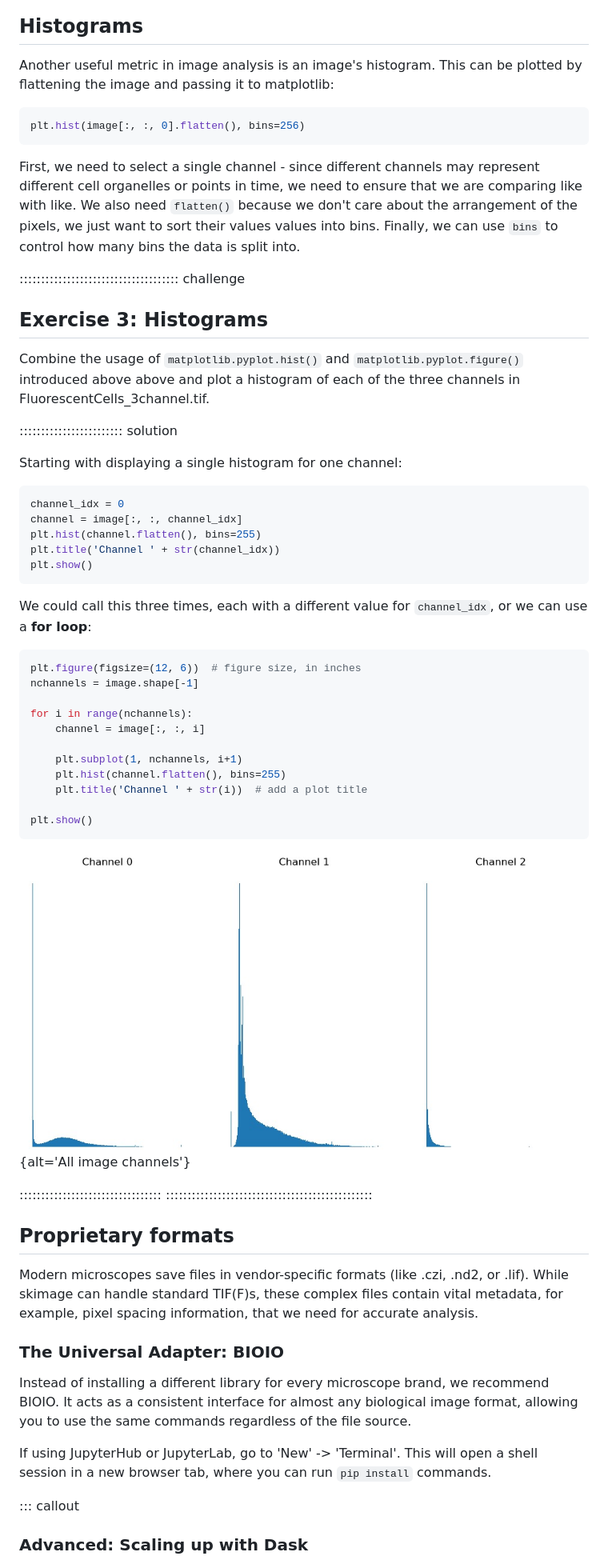
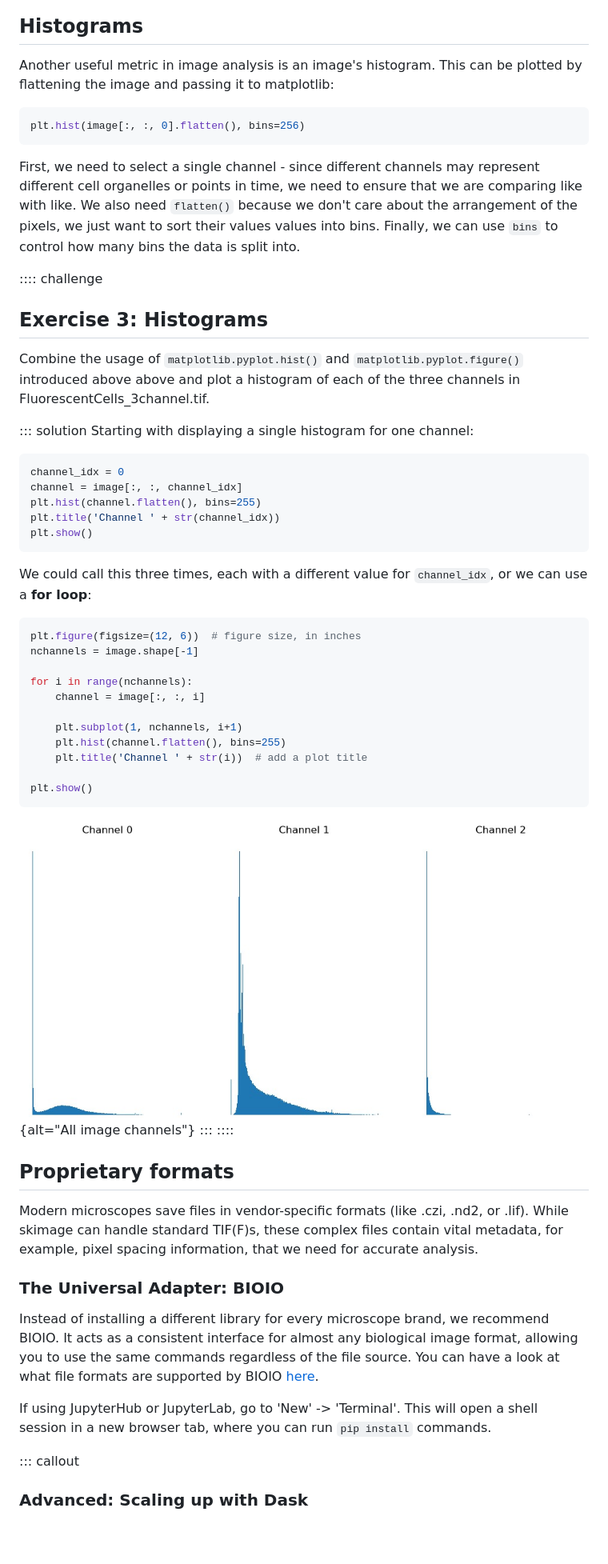
Before and after one commit to IGC-Advanced-Imaging-Resource/image-analysis-python-napari, a Markdown page: episodes/01-opening-and-checking-an-image.md, the part around one of its changes. Shown at 80% size. Drawn GitHub-style; blank space fills up the shorter version.

Commit message:
Add link to BIOIO support formats

````diff
--- a/episodes/01-opening-and-checking-an-image.md
+++ b/episodes/01-opening-and-checking-an-image.md
@@ -200,30 +165,23 @@ plt.show()
 
 ## Histograms
 
-Another useful metric in image analysis is an image's histogram. This can be plotted by flattening
-the image and passing it to matplotlib:
+Another useful metric in image analysis is an image's histogram. This can be plotted by flattening the image and passing it to matplotlib:
 
-```python
+``` python
 plt.hist(image[:, :, 0].flatten(), bins=256)
 ```
 
-First, we need to select a single channel - since different channels may represent different cell organelles
-or points in time, we need to ensure that we are comparing like with like. We also need `flatten()` because
-we don't care about the arrangement of the pixels, we just want to sort their values values into bins. Finally,
-we can use `bins` to control how many bins the data is split into.
+First, we need to select a single channel - since different channels may represent different cell organelles or points in time, we need to ensure that we are comparing like with like. We also need `flatten()` because we don't care about the arrangement of the pixels, we just want to sort their values values into bins. Finally, we can use `bins` to control how many bins the data is split into.
 
-::::::::::::::::::::::::::::::::::::: challenge
+:::: challenge
 ## Exercise 3: Histograms
 
-Combine the usage of `matplotlib.pyplot.hist()` and `matplotlib.pyplot.figure()`
-introduced above above and plot a histogram of each of the three channels in
-FluorescentCells_3channel.tif.
+Combine the usage of `matplotlib.pyplot.hist()` and `matplotlib.pyplot.figure()` introduced above above and plot a histogram of each of the three channels in FluorescentCells_3channel.tif.
 
-:::::::::::::::::::::::: solution
-
+::: solution
 Starting with displaying a single histogram for one channel:
 
-```python
+``` python
 channel_idx = 0
 channel = image[:, :, channel_idx]
 plt.hist(channel.flatten(), bins=255)
@@ -231,10 +189,9 @@ plt.title('Channel ' + str(channel_idx))
 plt.show()
 ```
 
-We could call this three times, each with a different value for `channel_idx`, or we can use
-a **for loop**:
+We could call this three times, each with a different value for `channel_idx`, or we can use a **for loop**:
 
-```python
+``` python
 plt.figure(figsize=(12, 6))  # figure size, in inches
 nchannels = image.shape[-1]
 
@@ -247,23 +204,20 @@ for i in range(nchannels):
 
 plt.show()
 ```
-![](fig/1_5_histograms.jpg){alt='All image channels'}
 
-:::::::::::::::::::::::::::::::::
-::::::::::::::::::::::::::::::::::::::::::::::::
-
+![](fig/1_5_histograms.jpg){alt="All image channels"}
+:::
+::::
 
 ## Proprietary formats
 
 Modern microscopes save files in vendor-specific formats (like .czi, .nd2, or .lif). While skimage can handle standard TIF(F)s, these complex files contain vital metadata, for example, pixel spacing information, that we need for accurate analysis.
 
-
 ### The Universal Adapter: BIOIO
 
-Instead of installing a different library for every microscope brand, we recommend BIOIO. It acts as a consistent interface for almost any biological image format, allowing you to use the same commands regardless of the file source.
+Instead of installing a different library for every microscope brand, we recommend BIOIO. It acts as a consistent interface for almost any biological image format, allowing you to use the same commands regardless of the file source. You can have a look at what file formats are supported by BIOIO [here](https://bioio-devs.github.io/bioio/OVERVIEW.html#reader-installation).
 
-If using JupyterHub or JupyterLab, go to 'New' -> 'Terminal'. This will open
-a shell session in a new browser tab, where you can run `pip install` commands.
+If using JupyterHub or JupyterLab, go to 'New' -\> 'Terminal'. This will open a shell session in a new browser tab, where you can run `pip install` commands.
 
 ::: callout
 ### Advanced: Scaling up with Dask
````
Also changed, not shown: other parts of episodes/01-opening-and-checking-an-image.md (+90 -146 lines).
